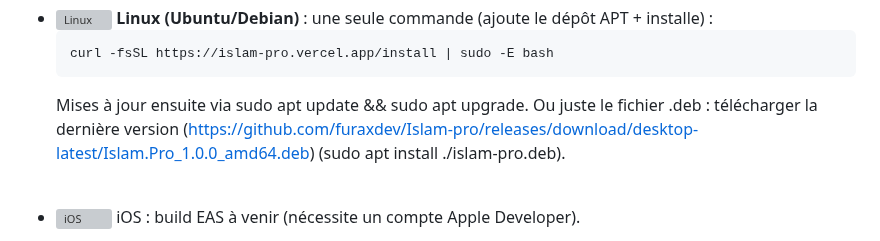
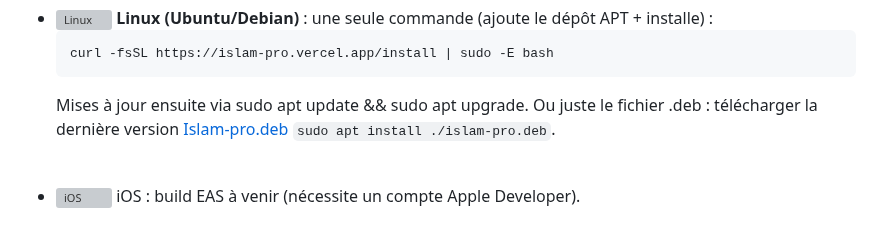
Before and after one commit to furaxdev/Islam-pro, a Markdown page: README.md, the part around the change. Drawn GitHub-style; grey boxes are pictures that could not be loaded.

````diff
--- a/README.md
+++ b/README.md
@@ -28,8 +28,8 @@ Site vitrine : **[islam-pro.vercel.app](https://islam-pro.vercel.app)**
   curl -fsSL https://islam-pro.vercel.app/install | sudo -E bash
   ```
   Mises à jour ensuite via sudo apt update && sudo apt upgrade. Ou juste le fichier
-  .deb : télécharger la dernière version (https://github.com/furaxdev/Islam-pro/releases/download/desktop-latest/Islam.Pro_1.0.0_amd64.deb)
-  (sudo apt install ./islam-pro.deb).
+  .deb : télécharger la dernière version [Islam-pro.deb](https://github.com/furaxdev/Islam-pro/releases/download/desktop-latest/Islam.Pro_1.0.0_amd64.deb)
+  ``sudo apt install ./islam-pro.deb``.
 <br>
 
 - <a href="#déploiement"><img src="https://cdn.simpleicons.org/apple/888888" width="18" height="18" alt="iOS" valign="middle"></a> iOS : build EAS à venir (nécessite un compte Apple Developer).
````
